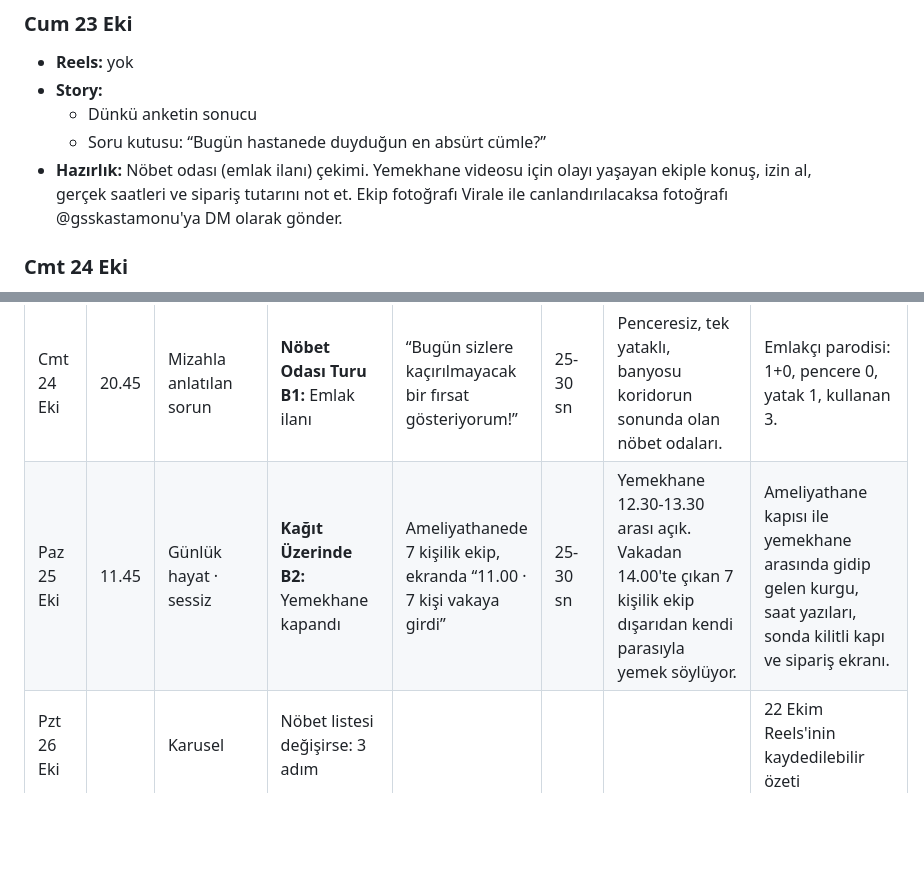
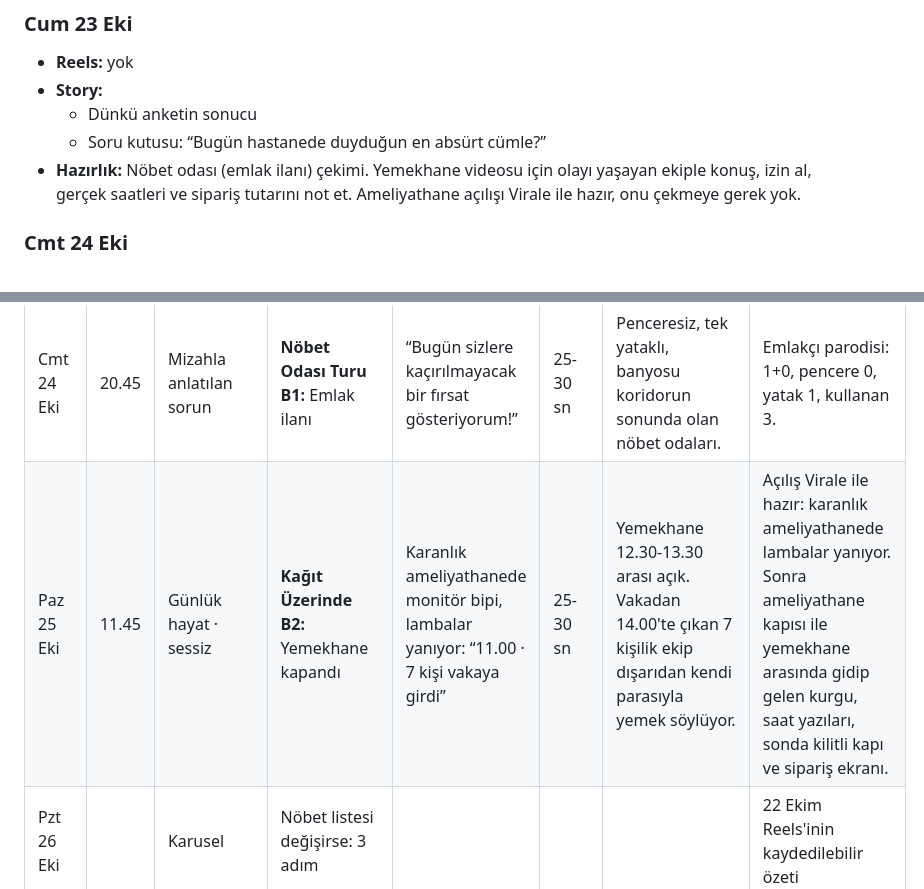
Before and after one commit to Paradox84m/Deneme, a Markdown page: strateji/02-30-gunluk-takvim-ve-story-plani.md, 2 parts joined by grey strips. Drawn GitHub-style; blank space fills up the shorter version.

```diff
--- a/strateji/02-30-gunluk-takvim-ve-story-plani.md
+++ b/strateji/02-30-gunluk-takvim-ve-story-plani.md
@@ -75,7 +75,7 @@ Her gün için Reels, Story, gönderi ya da karusel ve o günün hazırlığı.
 - **Story:**
   - Dünkü anketin sonucu
   - Soru kutusu: “Bugün hastanede duyduğun en absürt cümle?”
-- **Hazırlık:** Nöbet odası (emlak ilanı) çekimi. Yemekhane videosu için olayı yaşayan ekiple konuş, izin al, gerçek saatleri ve sipariş tutarını not et. Ekip fotoğrafı Virale ile canlandırılacaksa fotoğrafı @gsskastamonu'ya DM olarak gönder.
+- **Hazırlık:** Nöbet odası (emlak ilanı) çekimi. Yemekhane videosu için olayı yaşayan ekiple konuş, izin al, gerçek saatleri ve sipariş tutarını not et. Ameliyathane açılışı Virale ile hazır, onu çekmeye gerek yok.
 
 ### Cmt 24 Eki
 
@@ -289,7 +289,7 @@ En az ekip: 1 kişi çekim (telefon ve tripod), 1 kişi kurgu (CapCut), 1 kişi
 | Sal 20 Eki | 20.45 | Sendikal talep | **Sağlıkçılar Evi (hazır video)** | “Öğretmenevi var.” | 33 sn | Kursa, sınava, tayine giden sağlıkçının kalacak yeri yok. | Defterde boş kalan satır: Öğretmenevi, Polisevi, Orduevi var, Sağlıkçılar Evi yok. |
 | Per 22 Eki | 12.30 | Hak / mevzuat | **Amirin Bunu Diyebilir mi? B1:** Nöbet listesi son dakika değişti | Beyaz tahtadan bir isim düşüyor, kalanlar Tetris gibi boşluğa kayıyor | 35-40 sn | Bir kişi eksilince liste bir gün önceden değişiyor, aynı kişi üst üste gece yazılıyor. | Mıknatıslı nöbet çizelgesiyle stop-motion, ardından temsilciden 3 madde. |
 | Cmt 24 Eki | 20.45 | Mizahla anlatılan sorun | **Nöbet Odası Turu B1:** Emlak ilanı | “Bugün sizlere kaçırılmayacak bir fırsat gösteriyorum!” | 25-30 sn | Penceresiz, tek yataklı, banyosu koridorun sonunda olan nöbet odaları. | Emlakçı parodisi: 1+0, pencere 0, yatak 1, kullanan 3. |
-| Paz 25 Eki | 11.45 | Günlük hayat · sessiz | **Kağıt Üzerinde B2:** Yemekhane kapandı | Ameliyathanede 7 kişilik ekip, ekranda “11.00 · 7 kişi vakaya girdi” | 25-30 sn | Yemekhane 12.30-13.30 arası açık. Vakadan 14.00'te çıkan 7 kişilik ekip dışarıdan kendi parasıyla yemek söylüyor. | Ameliyathane kapısı ile yemekhane arasında gidip gelen kurgu, saat yazıları, sonda kilitli kapı ve sipariş ekranı. |
+| Paz 25 Eki | 11.45 | Günlük hayat · sessiz | **Kağıt Üzerinde B2:** Yemekhane kapandı | Karanlık ameliyathanede monitör bipi, lambalar yanıyor: “11.00 · 7 kişi vakaya girdi” | 25-30 sn | Yemekhane 12.30-13.30 arası açık. Vakadan 14.00'te çıkan 7 kişilik ekip dışarıdan kendi parasıyla yemek söylüyor. | Açılış Virale ile hazır: karanlık ameliyathanede lambalar yanıyor. Sonra ameliyathane kapısı ile yemekhane arasında gidip gelen kurgu, saat yazıları, sonda kilitli kapı ve sipariş ekranı. |
 | Pzt 26 Eki | | Karusel | Nöbet listesi değişirse: 3 adım | | | | 22 Ekim Reels'inin kaydedilebilir özeti |
 | Sal 27 Eki | 20.45 | Sendikal / saha | **Siz Yazdınız, Biz Götürdük B1:** “Gece en az 2 hemşire” dosyası | “12 Ekim'de ‘yorumlara yaz’ dedik. Yazdınız.” | 30 sn | Serviste gece tek hemşire. | Yorumlar kâğıda basılıp panoya iğneleniyor, sonra hepsi bir dosyaya giriyor. *İl Sağlık'a yazı gerçekten verildiyse evrak numarası bulanıklaştırılarak gösterilsin. Verilmediyse “verdik” denmez, video yorumlarda en çok tekrar eden 3 cümle üzerine kurulur.* |
 | Per 29 Eki | | | **Reels yok · Cumhuriyet Bayramı** | | | | Story ve tek görsel |
```
Also changed, not shown: strateji/03-ilk-hafta-senaryolari.md (+18 -8 lines).
